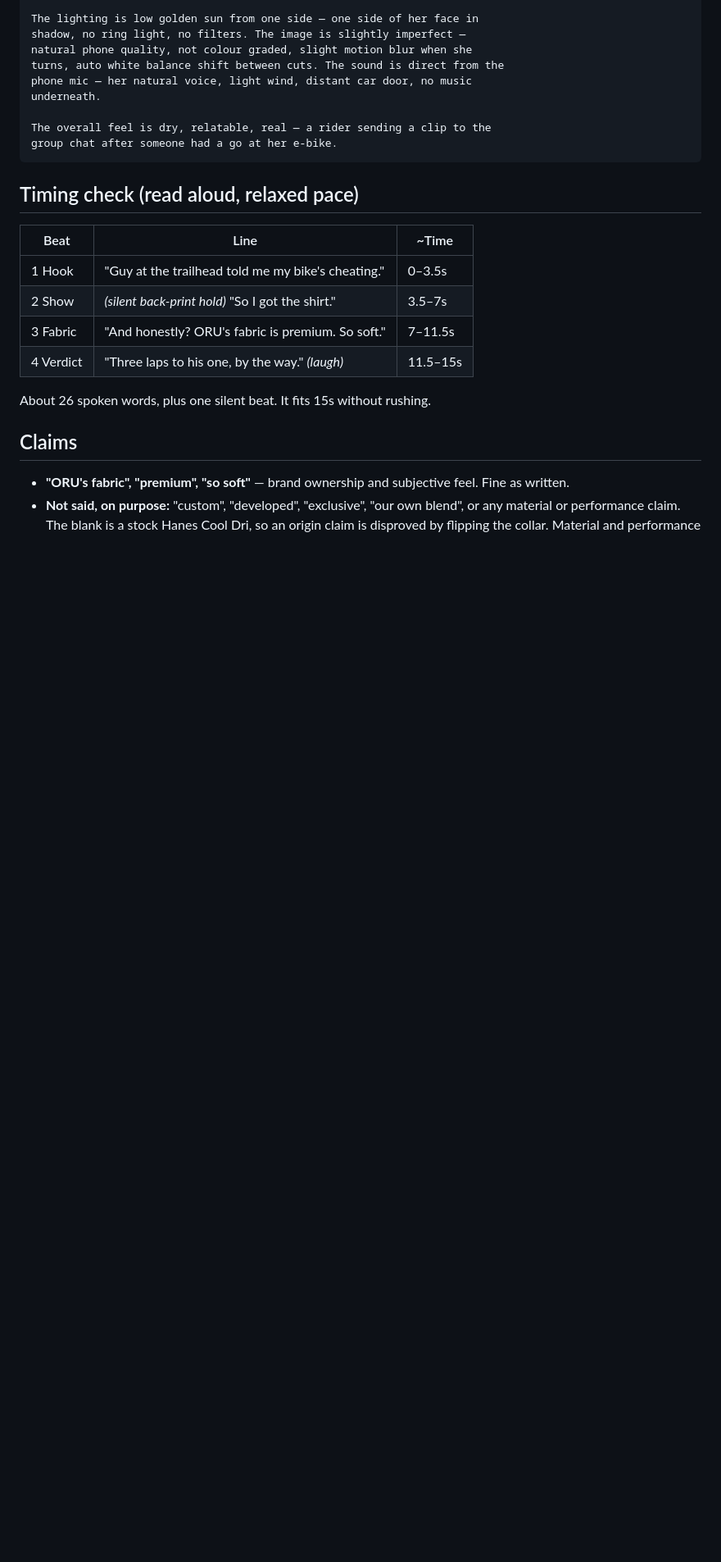
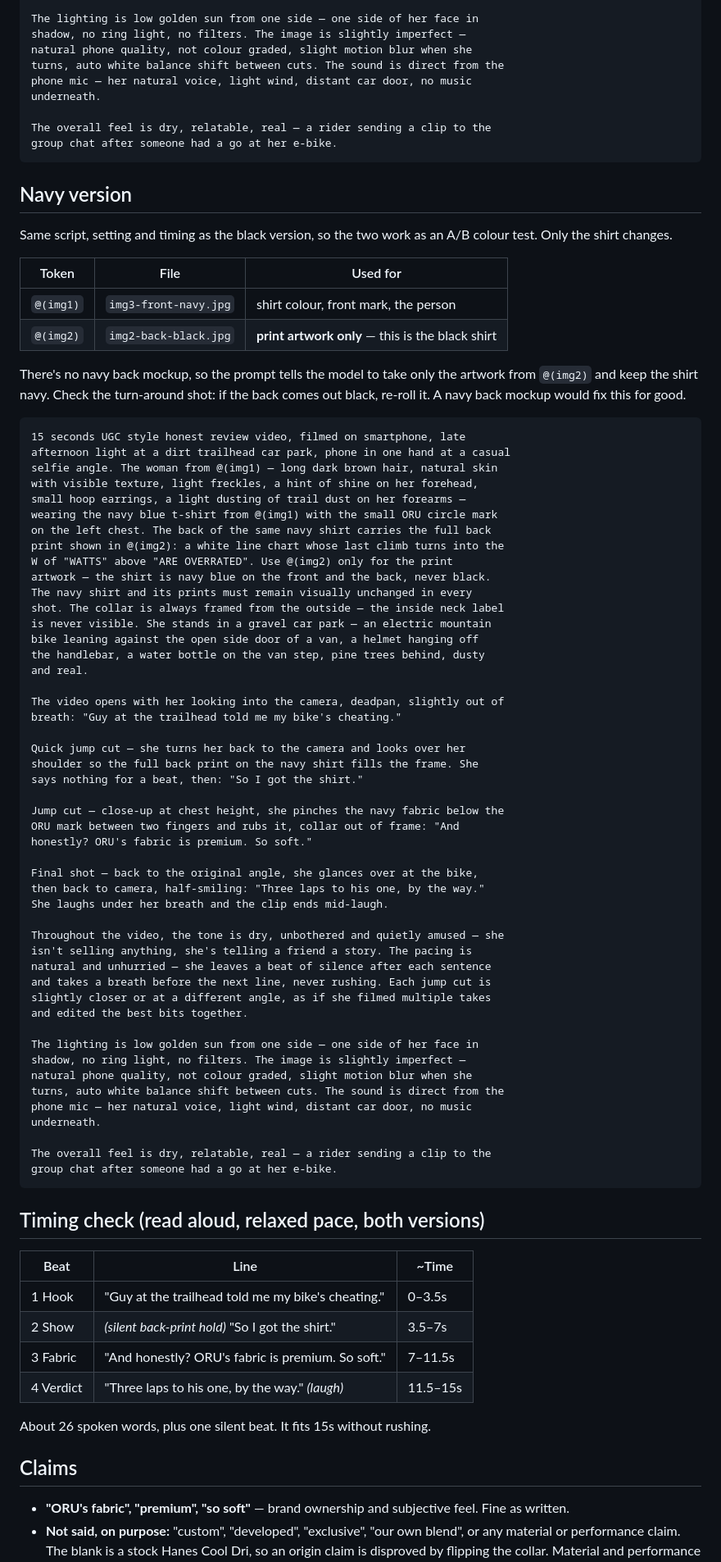
Before and after one commit to ayal1688/Webstite, a Markdown page: ads/ugc-watts/brief.md, the part around one of its changes. Shown at 82% size. Rendered like a GitHub page; blank space fills up the shorter version.

Commit message:
Add navy version of the Watts tee UGC ad
Uses the same script and setting as the black version, so the two can run as a colour A/B test. There is no navy back mockup, so the black back shot supplies only the print artwork, and the prompt keeps the shirt navy.

Co-Authored-By: Claude Opus 5.5 <noreply@anthropic.com>
Claude-Session: https://claude.ai/code/session_018jpS7PxKm6jBcr8KpHpBHD

````diff
--- a/ads/ugc-watts/brief.md
+++ b/ads/ugc-watts/brief.md
@@ -70,7 +70,72 @@ The overall feel is dry, relatable, real — a rider sending a clip to the
 group chat after someone had a go at her e-bike.
 ```
 
-## Timing check (read aloud, relaxed pace)
+## Navy version
+
+Same script, setting and timing as the black version, so the two work as an
+A/B colour test. Only the shirt changes.
+
+| Token | File | Used for |
+|---|---|---|
+| `@(img1)` | `img3-front-navy.jpg` | shirt colour, front mark, the person |
+| `@(img2)` | `img2-back-black.jpg` | **print artwork only** — this is the black shirt |
+
+There's no navy back mockup, so the prompt tells the model to take only the
+artwork from `@(img2)` and keep the shirt navy. Check the turn-around shot: if
+the back comes out black, re-roll it. A navy back mockup would fix this for good.
+
+```
+15 seconds UGC style honest review video, filmed on smartphone, late
+afternoon light at a dirt trailhead car park, phone in one hand at a casual
+selfie angle. The woman from @(img1) — long dark brown hair, natural skin
+with visible texture, light freckles, a hint of shine on her forehead,
+small hoop earrings, a light dusting of trail dust on her forearms —
+wearing the navy blue t-shirt from @(img1) with the small ORU circle mark
+on the left chest. The back of the same navy shirt carries the full back
+print shown in @(img2): a white line chart whose last climb turns into the
+W of "WATTS" above "ARE OVERRATED". Use @(img2) only for the print
+artwork — the shirt is navy blue on the front and the back, never black.
+The navy shirt and its prints must remain visually unchanged in every
+shot. The collar is always framed from the outside — the inside neck label
+is never visible. She stands in a gravel car park — an electric mountain
+bike leaning against the open side door of a van, a helmet hanging off
+the handlebar, a water bottle on the van step, pine trees behind, dusty
+and real.
+
+The video opens with her looking into the camera, deadpan, slightly out of
+breath: "Guy at the trailhead told me my bike's cheating."
+
+Quick jump cut — she turns her back to the camera and looks over her
+shoulder so the full back print on the navy shirt fills the frame. She
+says nothing for a beat, then: "So I got the shirt."
+
+Jump cut — close-up at chest height, she pinches the navy fabric below the
+ORU mark between two fingers and rubs it, collar out of frame: "And
+honestly? ORU's fabric is premium. So soft."
+
+Final shot — back to the original angle, she glances over at the bike,
+then back to camera, half-smiling: "Three laps to his one, by the way."
+She laughs under her breath and the clip ends mid-laugh.
+
+Throughout the video, the tone is dry, unbothered and quietly amused — she
+isn't selling anything, she's telling a friend a story. The pacing is
+natural and unhurried — she leaves a beat of silence after each sentence
+and takes a breath before the next line, never rushing. Each jump cut is
+slightly closer or at a different angle, as if she filmed multiple takes
+and edited the best bits together.
+
+The lighting is low golden sun from one side — one side of her face in
+shadow, no ring light, no filters. The image is slightly imperfect —
+natural phone quality, not colour graded, slight motion blur when she
+turns, auto white balance shift between cuts. The sound is direct from the
+phone mic — her natural voice, light wind, distant car door, no music
+underneath.
+
+The overall feel is dry, relatable, real — a rider sending a clip to the
+group chat after someone had a go at her e-bike.
+```
+
+## Timing check (read aloud, relaxed pace, both versions)
 
 | Beat | Line | ~Time |
 |---|---|---|
````
Also changed, not shown: other parts of ads/ugc-watts/brief.md (+5 -3 lines).
